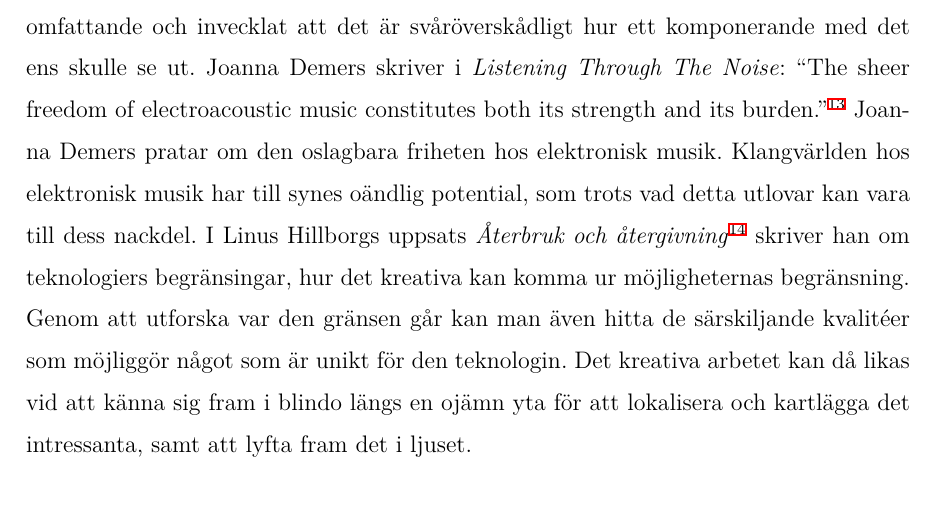
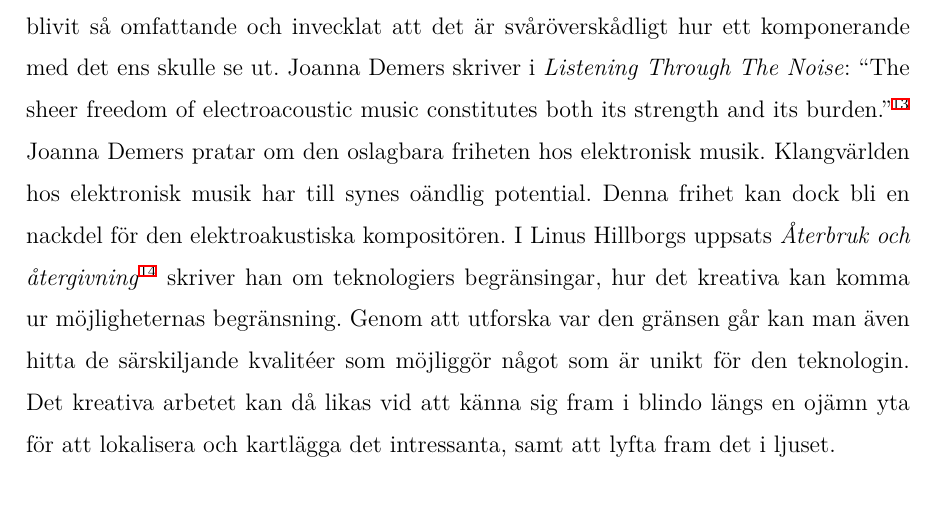
Before and after one commit to vsandstrom/kandidatuppsats, a LaTeX problem sheet (Uppsats/Examenstext.tex): part of page 10 of 32, cut so that both start at the same text. Compiled offline with XeLaTeX; a missing font is replaced by an installed copy or a similar font.

Commit message:
ändrade meningen vid Joanna Demers listening through the noise om 'nackdel'

```diff
--- a/Uppsats/Examenstext.tex
+++ b/Uppsats/Examenstext.tex
@@ -207,13 +207,14 @@ att ha skrivit musiken det här instrumentet skulle hjälpa till med att skriva.
 så omfattande och invecklat att det är svåröverskådligt hur ett komponerande med det ens skulle se ut. Joanna
 Demers skriver i \emph{Listening Through The Noise}: ``The sheer freedom of electroacoustic music constitutes
 both its strength and its burden.''\footcite{JoannaDemers} Joanna Demers pratar om den oslagbara friheten hos
-elektronisk musik. Klangvärlden hos elektronisk musik har till synes oändlig potential, som trots vad detta
-utlovar kan vara till dess nackdel. I Linus Hillborgs uppsats \emph{Återbruk och
-återgivning}\footcite{LinusHillborg} skriver han om teknologiers begränsingar, hur det kreativa kan komma ur
-möjligheternas begränsning. Genom att utforska var den gränsen går kan man även hitta de särskiljande
-kvalitéer som möjliggör något som är unikt för den teknologin. Det kreativa arbetet kan då likas vid att känna
-sig fram i blindo längs en ojämn yta för att lokalisera och kartlägga det intressanta, samt att lyfta fram det
-i ljuset.
+elektronisk musik. Klangvärlden hos elektronisk musik har till synes oändlig potential.
+% bytte ut det följande från ", som trots vad detta utlovar kan vara till dess nackdel."
+Denna frihet kan dock bli en nackdel för den elektroakustiska kompositören. I Linus Hillborgs uppsats
+\emph{Återbruk och återgivning}\footcite{LinusHillborg} skriver han om teknologiers begränsingar, hur det
+kreativa kan komma ur möjligheternas begränsning. Genom att utforska var den gränsen går kan man även hitta de
+särskiljande kvalitéer som möjliggör något som är unikt för den teknologin. Det kreativa arbetet kan då likas
+vid att känna sig fram i blindo längs en ojämn yta för att lokalisera och kartlägga det intressanta, samt att
+lyfta fram det i ljuset.
 
 % Donna Haraway - Cybernetic Manifesto
 
```
Also changed, not shown: Uppsats/Examenstext.pdf, 4 other files.
